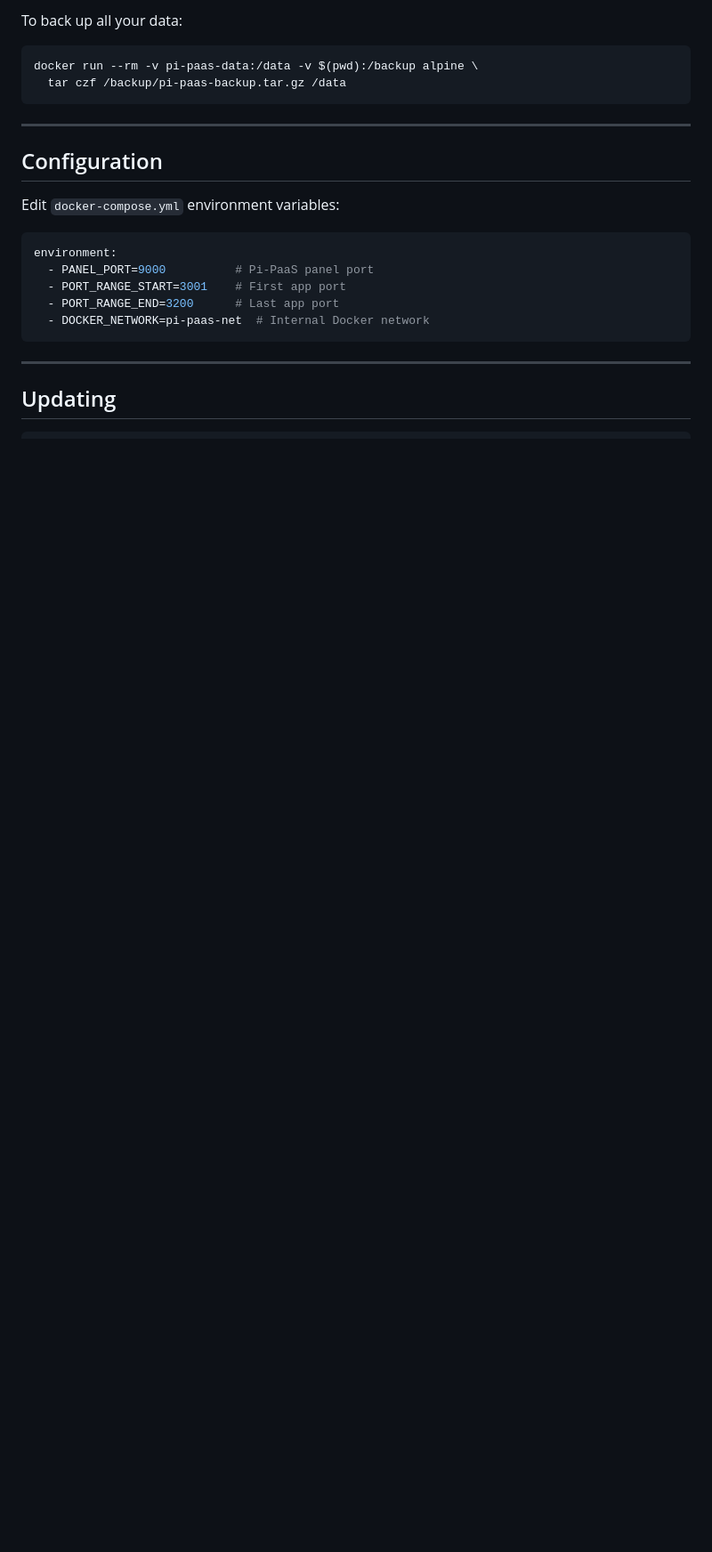
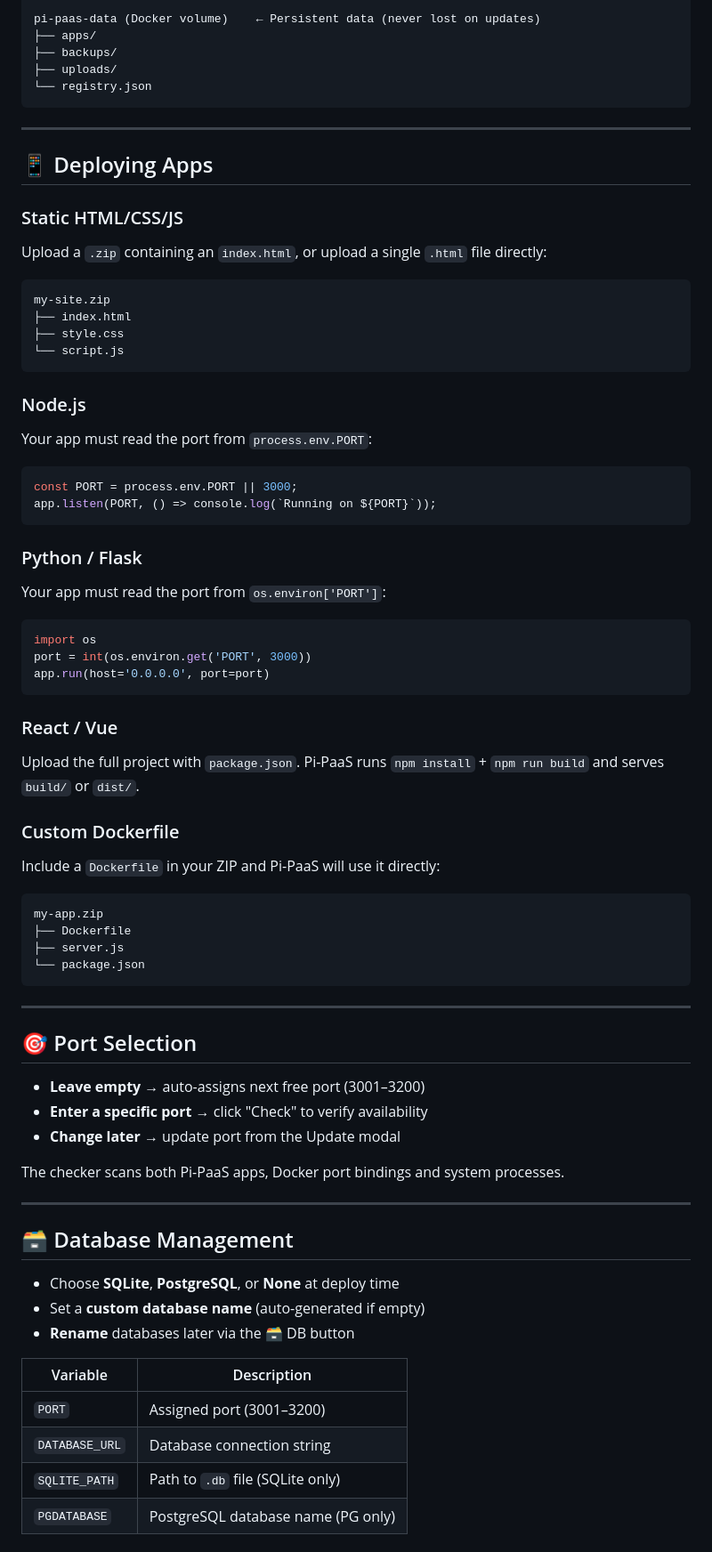
Before and after one commit to HexLions/pi-paas, a Markdown page: README.md, the part around one of its changes. Shown at 89% size. Rendered like a GitHub page; blank space fills up the shorter version.

````diff
--- a/README.md
+++ b/README.md
@@ -82,24 +81,82 @@ pi-paas-data (Docker volume)
 
-To back up all your data:
-```bash
-docker run --rm -v pi-paas-data:/data -v $(pwd):/backup alpine \
-  tar czf /backup/pi-paas-backup.tar.gz /data
+pi-paas-data (Docker volume)    ← Persistent data (never lost on updates)
+├── apps/
+├── backups/
+├── uploads/
+└── registry.json
 ```
 
 ---
 
-## Configuration
+## 📱 Deploying Apps
 
-Edit `docker-compose.yml` environment variables:
+### Static HTML/CSS/JS
 
-```yaml
-environment:
-  - PANEL_PORT=9000          # Pi-PaaS panel port
-  - PORT_RANGE_START=3001    # First app port
-  - PORT_RANGE_END=3200      # Last app port
-  - DOCKER_NETWORK=pi-paas-net  # Internal Docker network
+Upload a `.zip` containing an `index.html`, or upload a single `.html` file directly:
+
+```
+my-site.zip
+├── index.html
+├── style.css
+└── script.js
+```
+
+### Node.js
+
+Your app must read the port from `process.env.PORT`:
+
+```js
+const PORT = process.env.PORT || 3000;
+app.listen(PORT, () => console.log(`Running on ${PORT}`));
+```
+
+### Python / Flask
+
+Your app must read the port from `os.environ['PORT']`:
+
+```python
+import os
+port = int(os.environ.get('PORT', 3000))
+app.run(host='0.0.0.0', port=port)
+```
+
+### React / Vue
+
+Upload the full project with `package.json`. Pi-PaaS runs `npm install` + `npm run build` and serves `build/` or `dist/`.
+
+### Custom Dockerfile
+
+Include a `Dockerfile` in your ZIP and Pi-PaaS will use it directly:
+
+```
+my-app.zip
+├── Dockerfile
+├── server.js
+└── package.json
 ```
 
 ---
 
-## Updating
+## 🎯 Port Selection
+
+* **Leave empty** → auto-assigns next free port (3001–3200)
+* **Enter a specific port** → click "Check" to verify availability
+* **Change later** → update port from the Update modal
+
+The checker scans both Pi-PaaS apps, Docker port bindings and system processes.
+
+---
+
+## 🗃️ Database Management
+
+* Choose **SQLite**, **PostgreSQL**, or **None** at deploy time
+* Set a **custom database name** (auto-generated if empty)
+* **Rename** databases later via the 🗃️ DB button
+
+| Variable | Description |
+| --- | --- |
+| `PORT` | Assigned port (3001–3200) |
+| `DATABASE_URL` | Database connection string |
+| `SQLITE_PATH` | Path to `.db` file (SQLite only) |
+| `PGDATABASE` | PostgreSQL database name (PG only) |
+
````
Also changed, not shown: other parts of README.md (+141 -71 lines).
